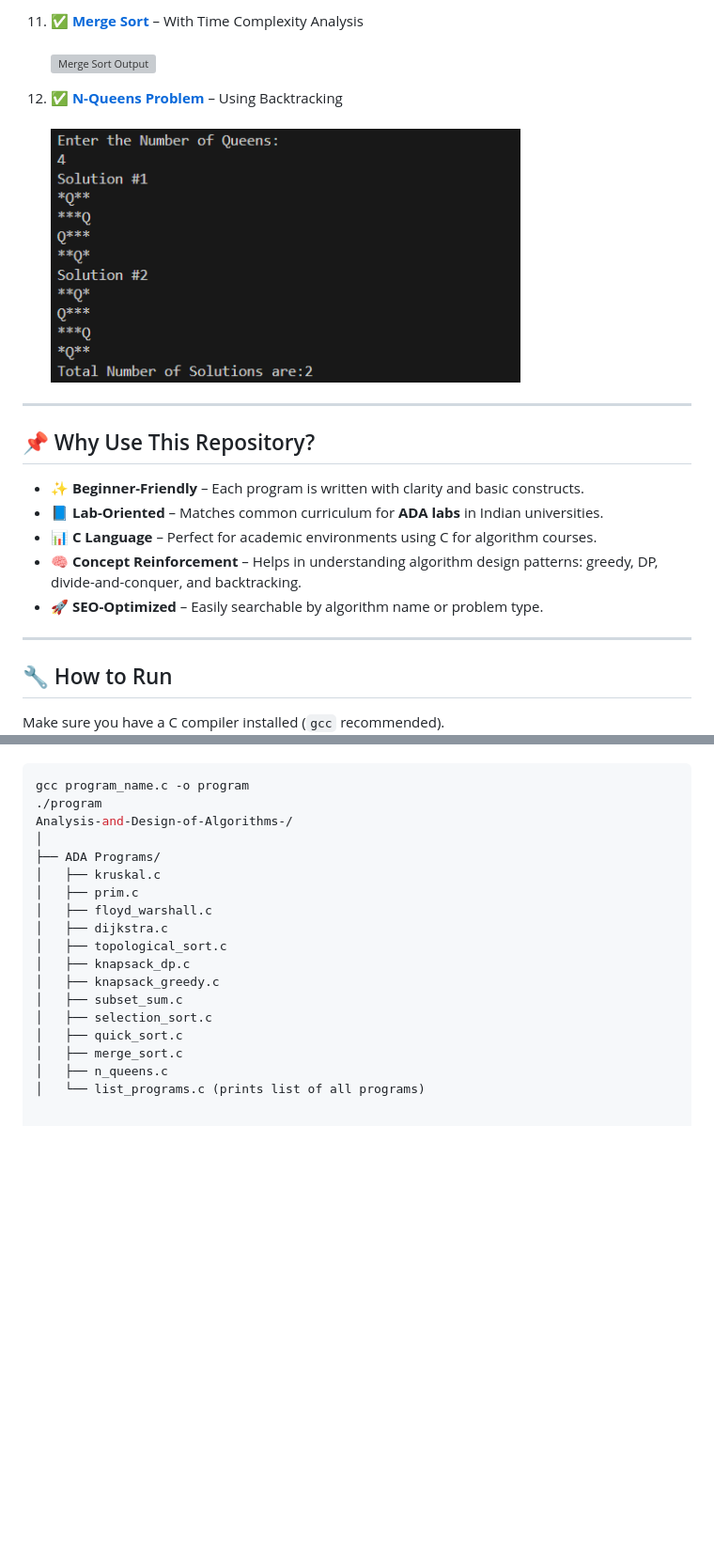
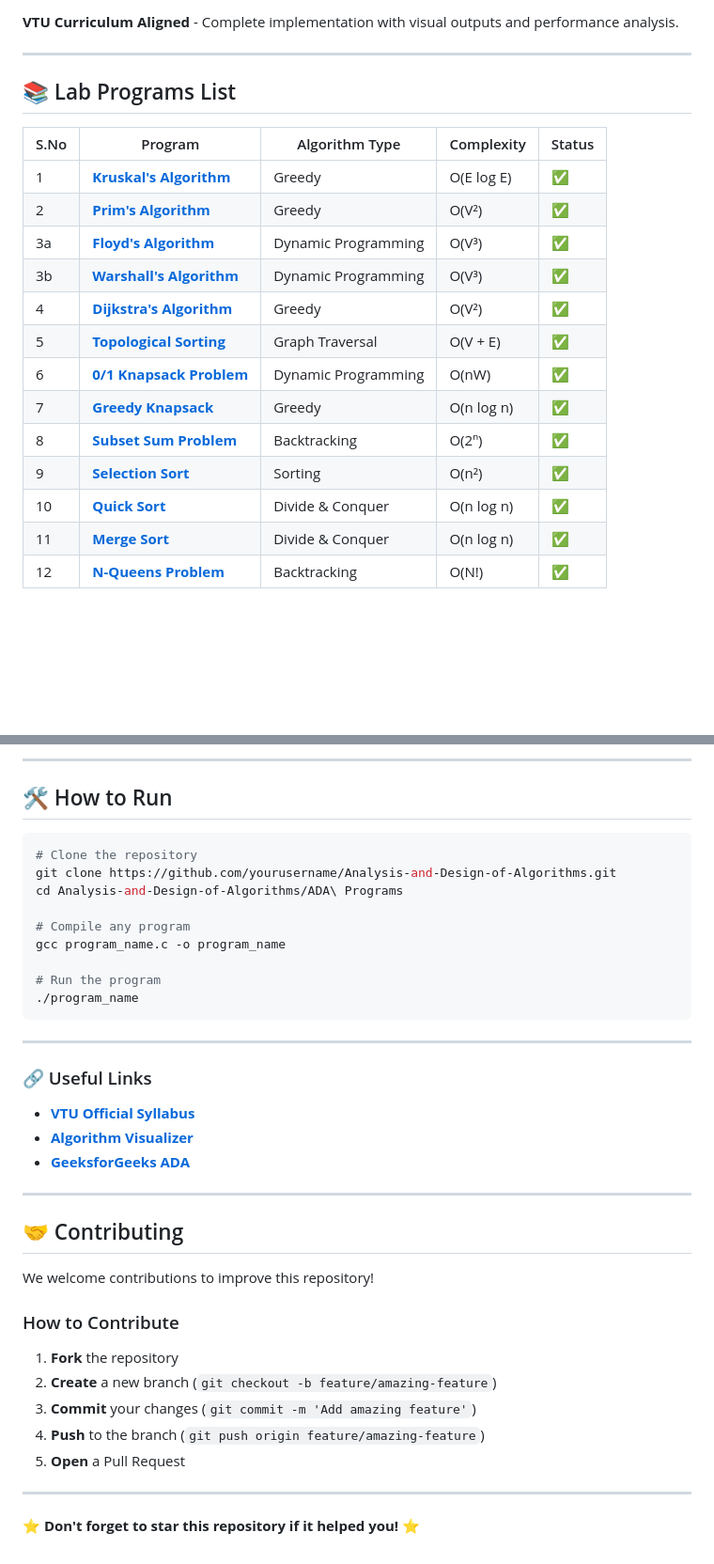
Before and after one commit to Rajath2005/Analysis-and-Design-of-Algorithms, a Markdown page: README.md, 2 parts joined by grey strips. Shown: that part at 94% size. Rendered like a GitHub page; blank space fills up the shorter version; grey boxes are pictures that could not be loaded.

````diff
--- a/README.md
+++ b/README.md
@@ -57,22 +19,22 @@ Below is the complete list of programs included in this repository:
-11. ✅ **[Merge Sort](ADA%20Programs/Merge.c)** – With Time Complexity Analysis
-    <br>
-    <img src="ADA Programs\Images\Merge.png" alt="Merge Sort Output" width="500"/>
-
-12. ✅ **[N-Queens Problem](ADA%20Programs/Nqueen.c)** – Using Backtracking
-    <br>
-    <img src="ADA Programs/Images/nqueen.png" alt="N-Queens Output" width="500"/>
----
-
-## 📌 Why Use This Repository?
-
-- ✨ **Beginner-Friendly** – Each program is written with clarity and basic constructs.
-- 📘 **Lab-Oriented** – Matches common curriculum for **ADA labs** in Indian universities.
-- 📊 **C Language** – Perfect for academic environments using C for algorithm courses.
-- 🧠 **Concept Reinforcement** – Helps in understanding algorithm design patterns: greedy, DP, divide-and-conquer, and backtracking.
-- 🚀 **SEO-Optimized** – Easily searchable by algorithm name or problem type.
+**VTU Curriculum Aligned** - Complete implementation with visual outputs and performance analysis.
 
 ---
 
-## 🔧 How to Run
+## 📚 Lab Programs List
 
-Make sure you have a C compiler installed (`gcc` recommended).
+| S.No | Program | Algorithm Type | Complexity | Status |
+|------|---------|----------------|------------|--------|
+| 1 | [**Kruskal's Algorithm**](ADA%20Programs/Kruskal_Algorithm.c) | Greedy | O(E log E) | ✅ |
+| 2 | [**Prim's Algorithm**](ADA%20Programs/Prims_Algorithm.c) | Greedy | O(V²) | ✅ |
+| 3a | [**Floyd's Algorithm**](ADA%20Programs/Floyd_Algorithm.c) | Dynamic Programming | O(V³) | ✅ |
+| 3b | [**Warshall's Algorithm**](ADA%20Programs/Warshal_Algorithm.c) | Dynamic Programming | O(V³) | ✅ |
+| 4 | [**Dijkstra's Algorithm**](ADA%20Programs/Dijkstras_Algorithm.c) | Greedy | O(V²) | ✅ |
+| 5 | [**Topological Sorting**](ADA%20Programs/Topological.c) | Graph Traversal | O(V + E) | ✅ |
+| 6 | [**0/1 Knapsack Problem**](ADA%20Programs/knapsack_01.c) | Dynamic Programming | O(nW) | ✅ |
+| 7 | [**Greedy Knapsack**](ADA%20Programs/Dis_knapsack.c) | Greedy | O(n log n) | ✅ |
+| 8 | [**Subset Sum Problem**](ADA%20Programs/set.c) | Backtracking | O(2ⁿ) | ✅ |
+| 9 | [**Selection Sort**](ADA%20Programs/selection.c) | Sorting | O(n²) | ✅ |
+| 10 | [**Quick Sort**](ADA%20Programs/Quick.c) | Divide & Conquer | O(n log n) | ✅ |
+| 11 | [**Merge Sort**](ADA%20Programs/Merge.c) | Divide & Conquer | O(n log n) | ✅ |
+| 12 | [**N-Queens Problem**](ADA%20Programs/Nqueen.c) | Backtracking | O(N!) | ✅ |
+
@@ -79,20 +86,43 @@ Make sure you have a C compiler installed (`gcc` recommended).
+</details>
+
+---
+
+## 🛠️ How to Run
 
 ```bash
-gcc program_name.c -o program
-./program
-Analysis-and-Design-of-Algorithms-/
-│
-├── ADA Programs/
-│   ├── kruskal.c
-│   ├── prim.c
-│   ├── floyd_warshall.c
-│   ├── dijkstra.c
-│   ├── topological_sort.c
-│   ├── knapsack_dp.c
-│   ├── knapsack_greedy.c
-│   ├── subset_sum.c
-│   ├── selection_sort.c
-│   ├── quick_sort.c
-│   ├── merge_sort.c
-│   ├── n_queens.c
-│   └── list_programs.c (prints list of all programs)
+# Clone the repository
+git clone https://github.com/yourusername/Analysis-and-Design-of-Algorithms.git
+cd Analysis-and-Design-of-Algorithms/ADA\ Programs
+
+# Compile any program
+gcc program_name.c -o program_name
+
+# Run the program
+./program_name
+```
+
+---
+
+### 🔗 Useful Links
+- [**VTU Official Syllabus**](https://vtu.ac.in/en/b-e-scheme-syllabus/)
+- [**Algorithm Visualizer**](https://algorithm-visualizer.org/)
+- [**GeeksforGeeks ADA**](https://www.geeksforgeeks.org/fundamentals-of-algorithms/)
+
+---
+
+## 🤝 Contributing
+
+We welcome contributions to improve this repository!
+
+### How to Contribute
+1. **Fork** the repository
+2. **Create** a new branch (`git checkout -b feature/amazing-feature`)
+3. **Commit** your changes (`git commit -m 'Add amazing feature'`)
+4. **Push** to the branch (`git push origin feature/amazing-feature`)
+5. **Open** a Pull Request
+
+---
+
+**⭐ Don't forget to star this repository if it helped you! ⭐**
+
+</div>
````
Also changed, not shown: other parts of README.md (+57 -50 lines).
